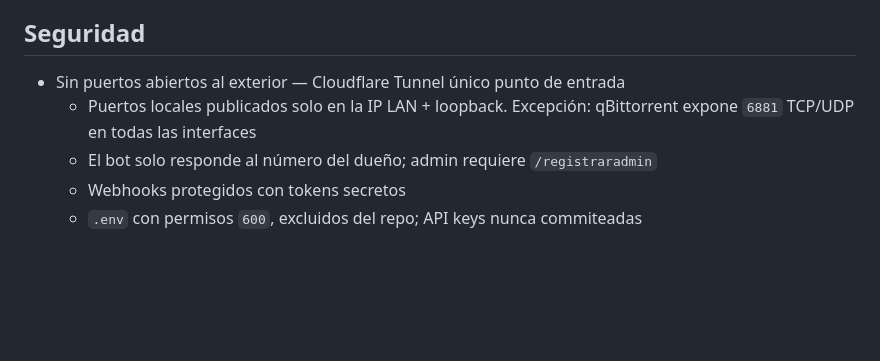
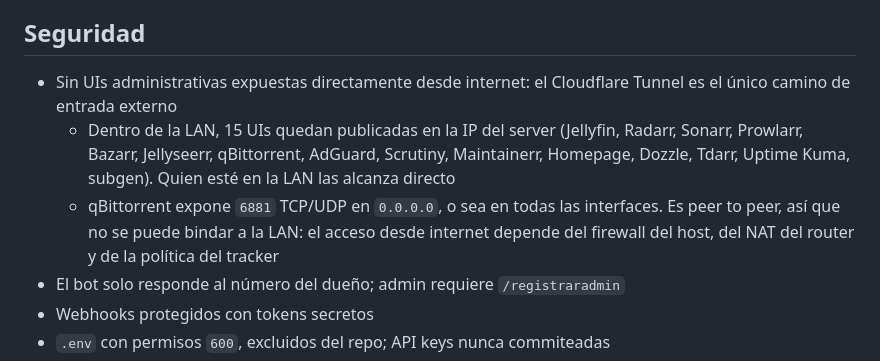
Before and after one commit to LautaroPiugh/chae-media-stack, a Markdown page: README.md, the part around the change. Rendered like a GitHub page; blank space fills up the shorter version.

Commit message:
docs: README — no afirmar que no hay puertos abiertos
El bullet decia "Sin puertos abiertos al exterior — Cloudflare Tunnel unico
punto de entrada". El Tunnel es el unico camino desde internet, eso es
cierto, pero "unico punto de entrada" sin mas driveway: 15 UIs administrativas
estan publicadas en la IP del server y se alcanzan directo desde la LAN.

Verificado contra el runtime, con 15 de 22 contenedores con puerto en
192.168.0.200: adguard, bazarr, dozzle, homepage, jellyfin, jellyseerr,
maintainerr, prowlarr, qbittorrent, radarr, scrutiny, sonarr, tdarr,
uptime-kuma y subgen. La lista del README es exactamente esa.

El caso de 6881 queda aparte y con su propia razon: es peer to peer, no una
UI, asi que bindar a la LAN no tendria sentido. Queda en 0.0.0.0 y el acceso
desde internet depende del firewall del host, del NAT del router y de la
politica del tracker. Decirlo asi evita que se lea como que el bind la
resuelve por si solo.

El claim de PUID/PGID ya estaba acotado en el commit anterior y no lo toco:
dice que los archivos quedan en uid 1000, aclara que el PID 1 corre como
root en la mayoria, y separa AdGuard y Scrutiny como excepciones root ya
verificadas. Solo falta agregar que en esas dos no aplica.

```diff
--- a/README.md
+++ b/README.md
@@ -348,9 +348,16 @@ Los servicios se comunican por nombre de contenedor como DNS (ej: `http://radarr
 
 ## Seguridad
 
-- Sin puertos abiertos al exterior — Cloudflare Tunnel único punto de entrada
-  - Puertos locales publicados solo en la IP LAN + loopback. Excepción:
-    qBittorrent expone `6881` TCP/UDP en todas las interfaces
+  - Sin UIs administrativas expuestas directamente desde internet: el
+    Cloudflare Tunnel es el único camino de entrada externo
+    - Dentro de la LAN, 15 UIs quedan publicadas en la IP del server
+      (Jellyfin, Radarr, Sonarr, Prowlarr, Bazarr, Jellyseerr, qBittorrent,
+      AdGuard, Scrutiny, Maintainerr, Homepage, Dozzle, Tdarr, Uptime Kuma,
+      subgen). Quien esté en la LAN las alcanza directo
+    - qBittorrent expone `6881` TCP/UDP en `0.0.0.0`, o sea en todas las
+      interfaces. Es peer to peer, así que no se puede bindar a la LAN: el
+      acceso desde internet depende del firewall del host, del NAT del
+      router y de la política del tracker
   - El bot solo responde al número del dueño; admin requiere `/registraradmin`
   - Webhooks protegidos con tokens secretos
   - `.env` con permisos `600`, excluidos del repo; API keys nunca commiteadas
```
